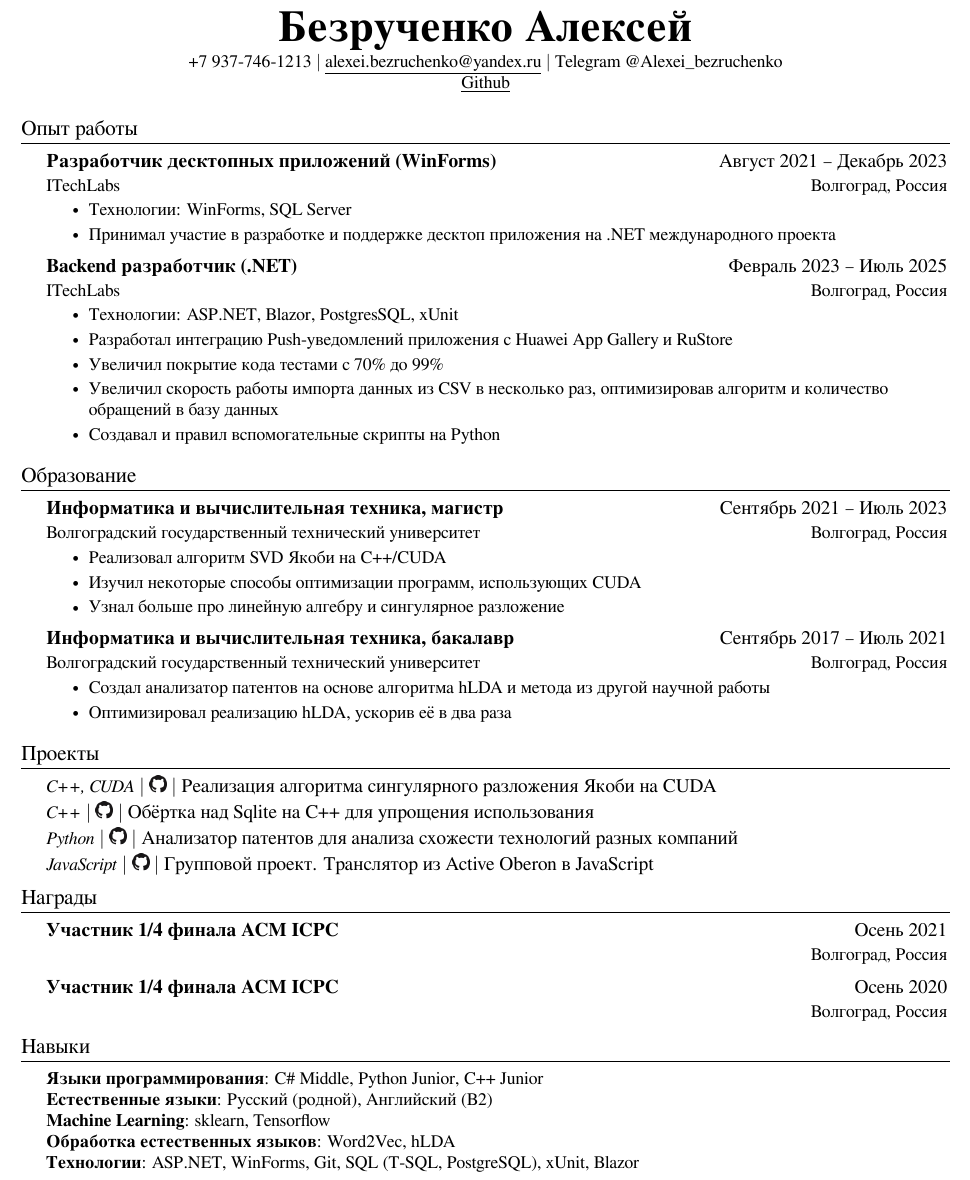
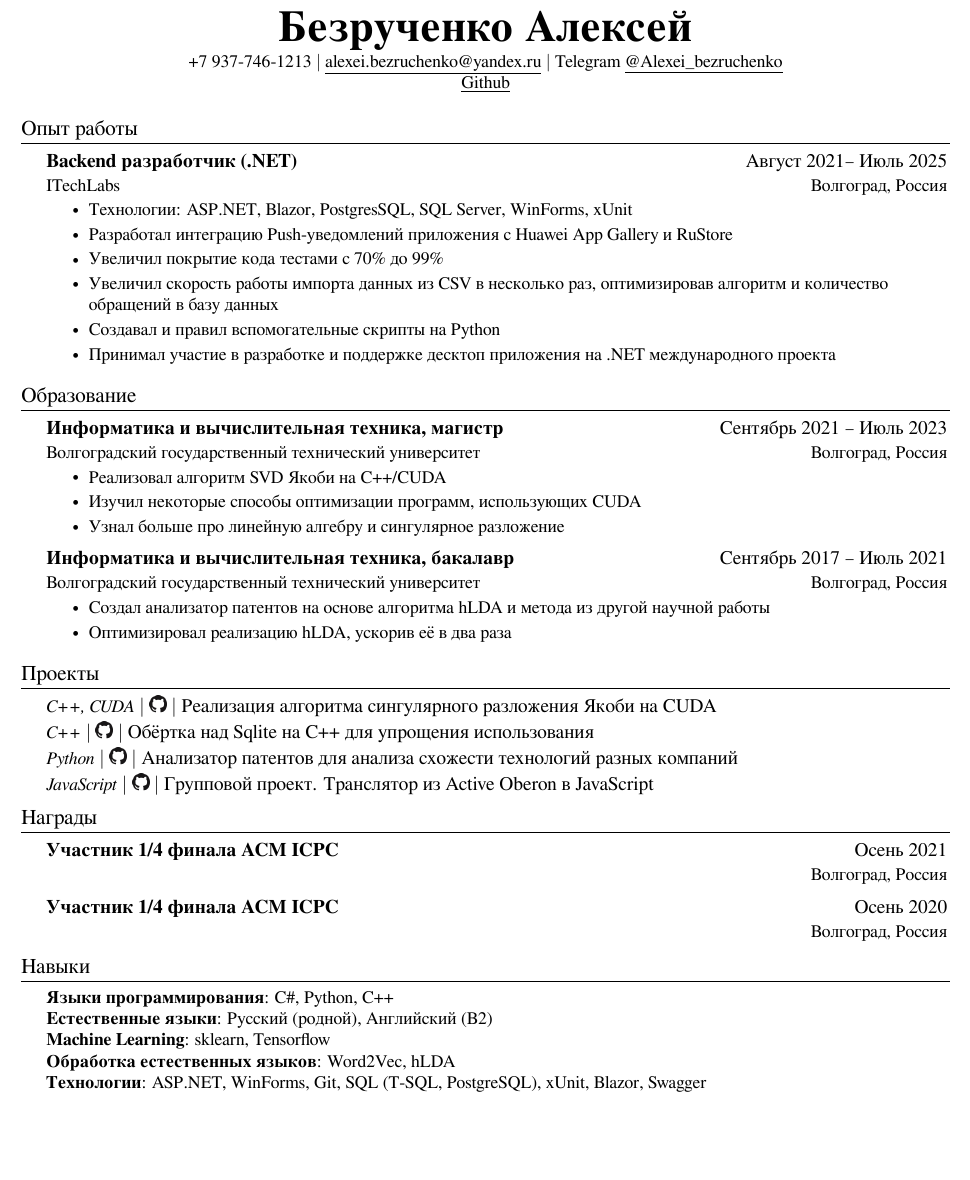
Before and after one commit to a-bezruchenko/curriculum_vitae, a LaTeX document (src/main_ru.tex): part of the page, cut so that both start at the same text, the shorter picture padded with empty space. Compiled offline with XeLaTeX.

Commit message:
Слегка переделал русскую версию

```diff
--- a/src/main_ru.tex
+++ b/src/main_ru.tex
@@ -98,7 +98,7 @@
    \textbf{\Huge \scshape Безрученко Алексей} \\ \vspace{1pt}
    \small +7 937-746-1213 $|$
    \href{mailto:alexei.bezruchenko@yandex.ru}{\underline{alexei.bezruchenko@yandex.ru}} $|$
-   Telegram @Alexei\_bezruchenko \\
+   Telegram \href{https://t.me/Alexei_bezruchenko}{\underline{@Alexei\_bezruchenko}} \\
    \href{https://github.com/a-bezruchenko}{\underline{Github}}
 \end{center}
 
@@ -107,24 +107,16 @@
 \section{Опыт работы}
   \CVSubHeadingListStart
     \CVSubheading
-      {Разработчик десктопных приложений (WinForms)}{Август 2021 -- Декабрь 2023}
+      {Backend разработчик (.NET)}{Август 2021-- Июль 2025}
       {ITechLabs}{Волгоград, Россия}
     \CVItemListStart
-    \CVItem{Технологии: WinForms, SQL Server}
-      \CVItem{Принимал участие в разработке и поддержке десктоп приложения на .NET международного проекта}
-    \CVItemListEnd
-
-    \CVSubheading
-      {Backend разработчик (.NET)}{Февраль 2023 -- Июль 2025}
-      {ITechLabs}{Волгоград, Россия}
-    \CVItemListStart
-      \CVItem{Технологии: ASP.NET, Blazor, PostgresSQL, xUnit}
+      \CVItem{Технологии: ASP.NET, Blazor, PostgresSQL, SQL Server, WinForms, xUnit}
       \CVItem{Разработал интеграцию Push-уведомлений приложения с Huawei App Gallery и RuStore}
       \CVItem{Увеличил покрытие кода тестами с 70\% до 99\%}
       \CVItem{Увеличил скорость работы импорта данных из CSV в несколько раз, оптимизировав алгоритм и количество обращений в базу данных}
       \CVItem{Создавал и правил вспомогательные скрипты на Python}
+      \CVItem{Принимал участие в разработке и поддержке десктоп приложения на .NET международного проекта}
     \CVItemListEnd
-
   \CVSubHeadingListEnd
 
 %-----EDUCATION----------------------------------------------------------------
@@ -180,11 +172,11 @@
 \section{Навыки}
  \begin{itemize}[leftmargin=0.5cm, label={}]
     \small{\item{
-     \textbf{Языки программирования}{: C\# Middle, Python Junior, C++ Junior} \\
+     \textbf{Языки программирования}{: C\#, Python, C++} \\
      \textbf{Естественные языки}{: Русский (родной), Английский (B2)} \\
      \textbf{Machine Learning}{: sklearn, Tensorflow } \\
      \textbf{Обработка естественных языков}{: Word2Vec, hLDA } \\
-     \textbf{Технологии}{: ASP.NET, WinForms, Git, SQL (T-SQL, PostgreSQL), xUnit, Blazor } \\
+     \textbf{Технологии}{: ASP.NET, WinForms, Git, SQL (T-SQL, PostgreSQL), xUnit, Blazor, Swagger } \\
     }}
  \end{itemize}
 
```
